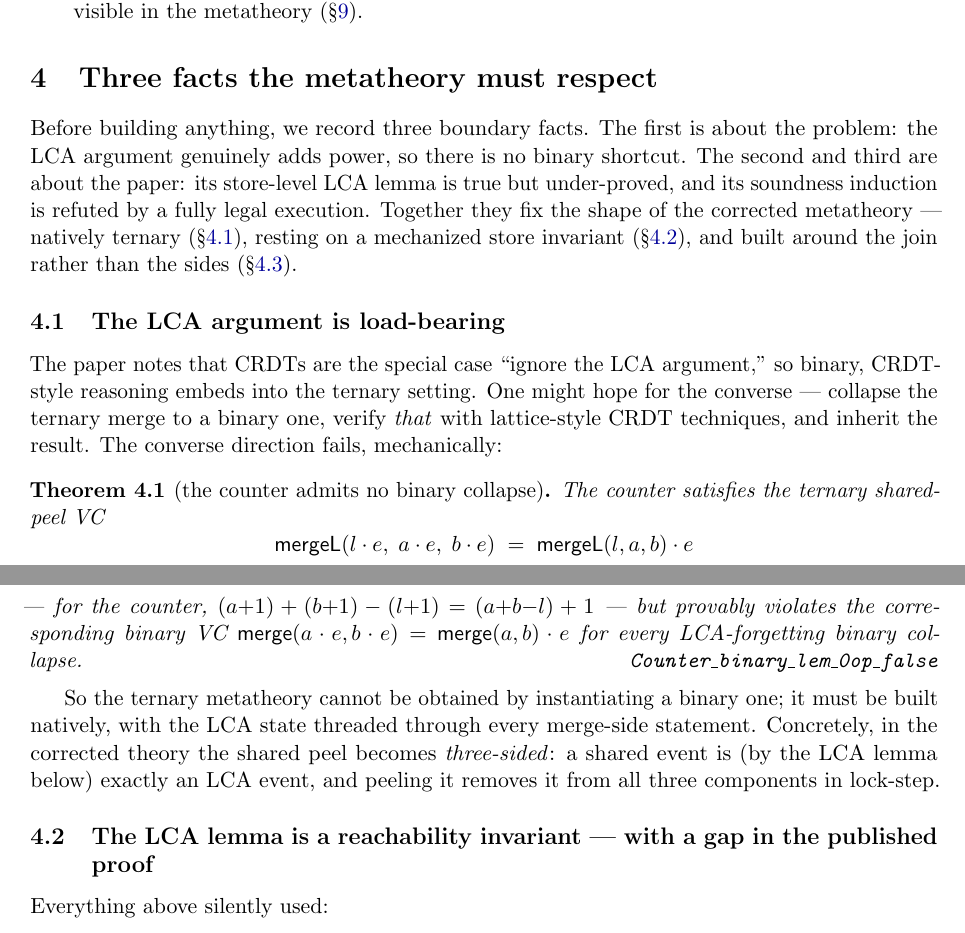
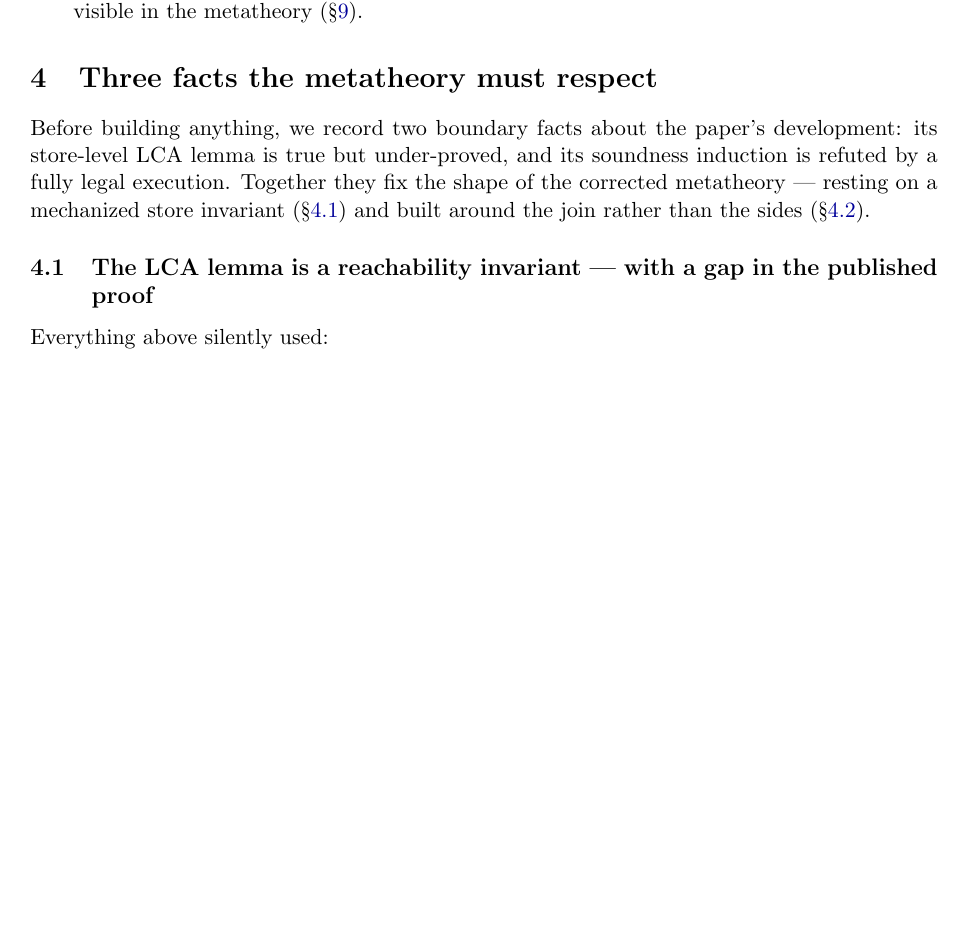
Before and after one commit to fplaunchpad/sal, a LaTeX paper (Sal/ConditionedMRDTs/mrdt-metatheory.tex): two parts of pages 7 and 8 of 24 before the commit and part of page 7 of 23 after it, the two joined at a grey line, cut so that both start at the same text, the shorter picture padded with empty space. Compiled offline with pdfLaTeX.

Commit message:
docs(note): drop the MRDT-vs-CRDT comparison thread
Per KC: that MRDT verification does not reduce to CRDT verification is
well known and not unique to this development. Removed: the contribution
bullet, the 'LCA argument is load-bearing' subsection (with the
no-binary-collapse theorem presentation; the kernel-checked artifact
Counter_binary_lem_0op_false stays in Refutations/Impossibility.lean),
the 'separates MRDTs from CRDTs' aside in the counter walkthrough, and
the corresponding mechanization-map row now cites the kill-tests without
the theorem. The boundary-facts section is now two facts, both about the
paper's development. PDF rebuilt.

```diff
--- a/Sal/ConditionedMRDTs/mrdt-metatheory.tex
+++ b/Sal/ConditionedMRDTs/mrdt-metatheory.tex
@@ -469,45 +461,12 @@ the theory:
 
 \section{Three facts the metatheory must respect}
 
-Before building anything, we record three boundary facts. The first is
-about the problem: the LCA argument genuinely adds power, so there is no
-binary shortcut. The second and third are about the paper: its
-store-level LCA lemma is true but under-proved, and its soundness
-induction is refuted by a fully legal execution. Together they fix the
-shape of the corrected metatheory --- natively ternary
-(\S\ref{sec:loadbearing}), resting on a mechanized store invariant
-(\S\ref{sec:lca}), and built around the join rather than the sides
-(\S\ref{sec:defeater}).
-
-\subsection{The LCA argument is load-bearing}
-\label{sec:loadbearing}
-
-The paper notes that CRDTs are the special case ``ignore the LCA
-argument,'' so binary, CRDT-style reasoning embeds into the ternary
-setting. One might hope for the converse --- collapse the ternary merge
-to a binary one, verify \emph{that} with lattice-style CRDT techniques,
-and inherit the result. The converse direction fails, mechanically:
-
-\begin{theorem}[the counter admits no binary collapse]
-\label{thm:counter-sep}
-The counter satisfies the ternary shared-peel VC
-\[
-  \mergeL(l \cdot e,\; a \cdot e,\; b \cdot e)
-  \;=\; \mergeL(l,a,b) \cdot e
-\]
---- for the counter, $(a{+}1)+(b{+}1)-(l{+}1) = (a{+}b{-}l)+1$ ---
-but provably violates the corresponding binary VC
-$\Merge(a \cdot e, b \cdot e) = \Merge(a,b) \cdot e$ for every
-LCA-forgetting binary collapse.
-\unskip\nobreak\hspace*{\fill}\lean{Counter\_binary\_lem\_0op\_false}
-\end{theorem}
-
-So the ternary metatheory cannot be obtained by instantiating a binary one;
-it must be built natively, with the LCA state threaded through every
-merge-side statement. Concretely, in the corrected theory the shared peel
-becomes \emph{three-sided}: a shared event is (by the LCA lemma below)
-exactly an LCA event, and peeling it removes it from all three components
-in lock-step.
+Before building anything, we record two boundary facts about the
+paper's development: its store-level LCA lemma is true but under-proved,
+and its soundness induction is refuted by a fully legal execution.
+Together they fix the shape of the corrected metatheory --- resting on a
+mechanized store invariant (\S\ref{sec:lca}) and built around the join
+rather than the sides (\S\ref{sec:defeater}).
 
 \subsection{The LCA lemma is a reachability invariant --- with a gap in the
 published proof}
```
Also changed, not shown: Sal/ConditionedMRDTs/mrdt-metatheory.pdf, Sal/ConditionedMRDTs/mrdt-metatheory.tex (14 more changed lines).
